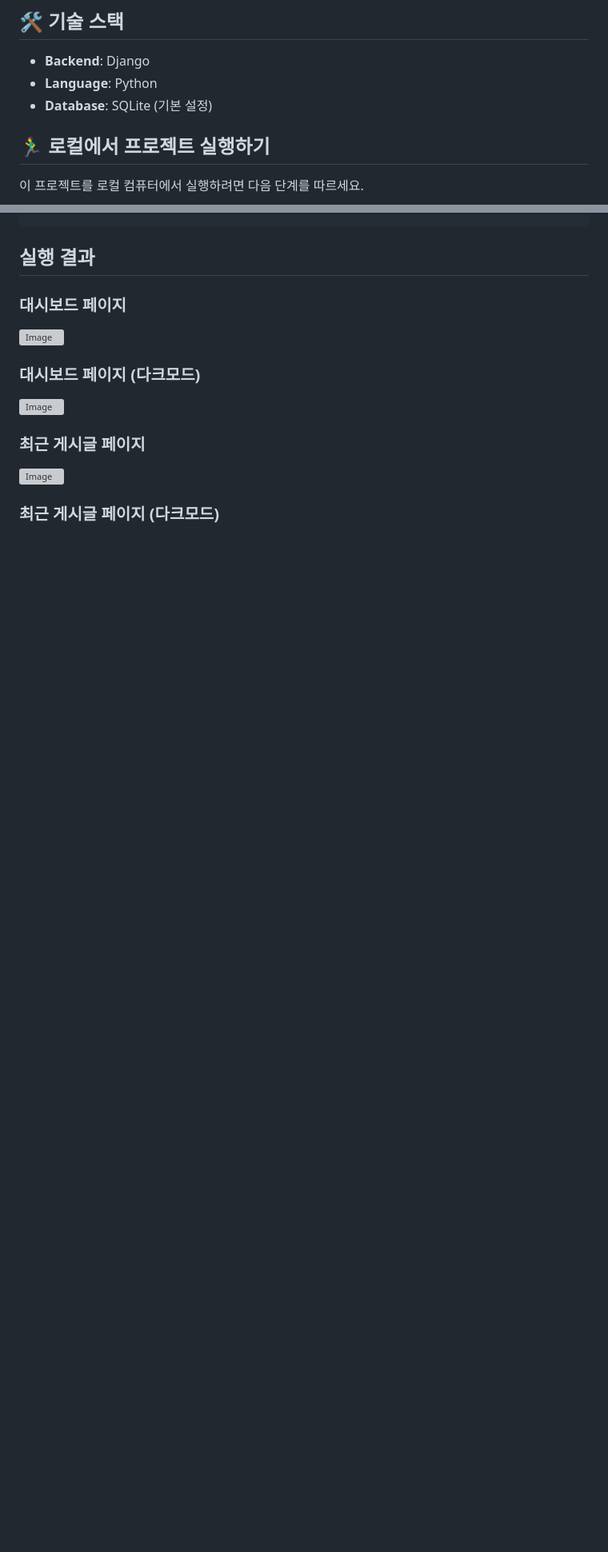
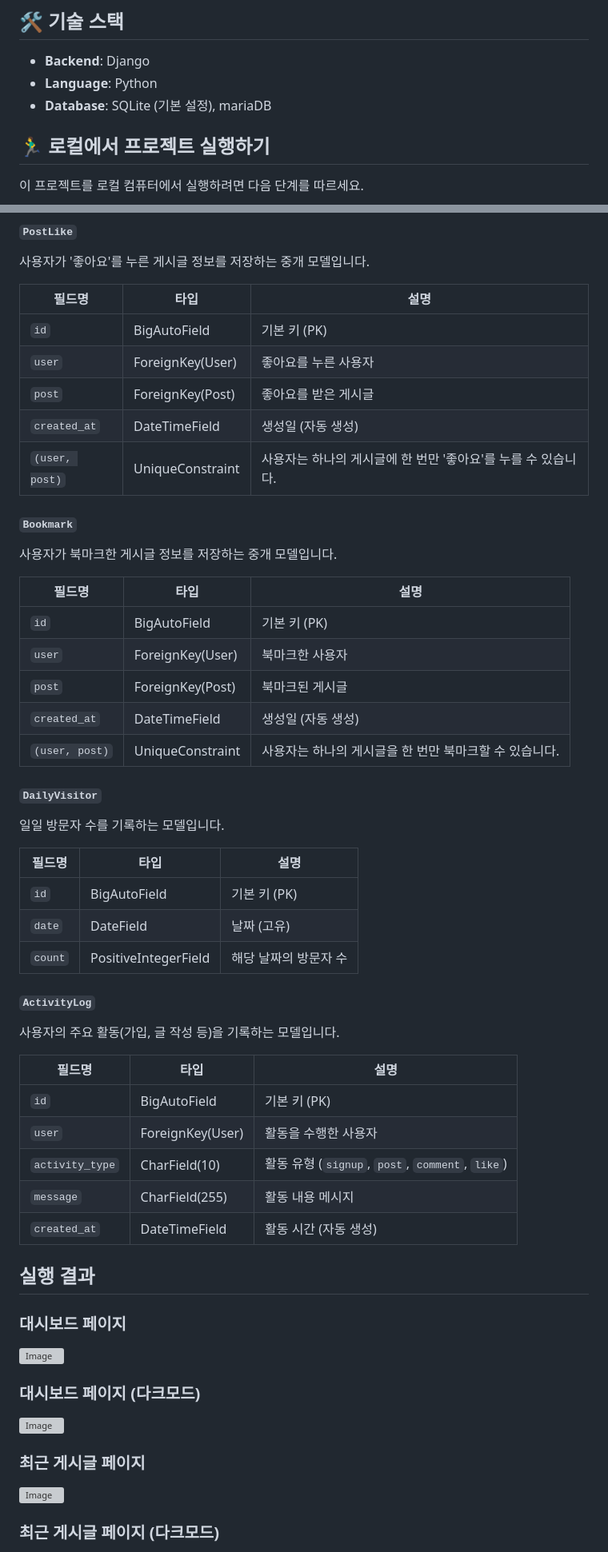
Before and after one commit to ataraxia7899/Dashboard_in_django, a Markdown page: README.md, 2 parts joined by grey strips. Shown: that part at 80% size. Rendered like a GitHub page; blank space fills up the shorter version; grey boxes are pictures that could not be loaded.

```diff
--- a/README.md
+++ b/README.md
@@ -10,7 +10,7 @@ Django의 기본 개념을 익히고 웹 애플리케이션의 전체적인 흐
 
 - **Backend**: Django
 - **Language**: Python
-- **Database**: SQLite (기본 설정)
+- **Database**: SQLite (기본 설정), mariaDB
 
 ## 🏃‍♂️ 로컬에서 프로젝트 실행하기
 
@@ -107,3 +151,44 @@ python manage.py runserver
+#### `PostLike`
+사용자가 '좋아요'를 누른 게시글 정보를 저장하는 중개 모델입니다.
+
+| 필드명 | 타입 | 설명 |
+| --- | --- | --- |
+| `id` | BigAutoField | 기본 키 (PK) |
+| `user` | ForeignKey(User) | 좋아요를 누른 사용자 |
+| `post` | ForeignKey(Post) | 좋아요를 받은 게시글 |
+| `created_at` | DateTimeField | 생성일 (자동 생성) |
+| `(user, post)` | UniqueConstraint | 사용자는 하나의 게시글에 한 번만 '좋아요'를 누를 수 있습니다. |
+
+#### `Bookmark`
+사용자가 북마크한 게시글 정보를 저장하는 중개 모델입니다.
+
+| 필드명 | 타입 | 설명 |
+| --- | --- | --- |
+| `id` | BigAutoField | 기본 키 (PK) |
+| `user` | ForeignKey(User) | 북마크한 사용자 |
+| `post` | ForeignKey(Post) | 북마크된 게시글 |
+| `created_at` | DateTimeField | 생성일 (자동 생성) |
+| `(user, post)` | UniqueConstraint | 사용자는 하나의 게시글을 한 번만 북마크할 수 있습니다. |
+
+#### `DailyVisitor`
+일일 방문자 수를 기록하는 모델입니다.
+
+| 필드명 | 타입 | 설명 |
+| --- | --- | --- |
+| `id` | BigAutoField | 기본 키 (PK) |
+| `date` | DateField | 날짜 (고유) |
+| `count` | PositiveIntegerField | 해당 날짜의 방문자 수 |
+
+#### `ActivityLog`
+사용자의 주요 활동(가입, 글 작성 등)을 기록하는 모델입니다.
+
+| 필드명 | 타입 | 설명 |
+| --- | --- | --- |
+| `id` | BigAutoField | 기본 키 (PK) |
+| `user` | ForeignKey(User) | 활동을 수행한 사용자 |
+| `activity_type` | CharField(10) | 활동 유형 (`signup`, `post`, `comment`, `like`) |
+| `message` | CharField(255) | 활동 내용 메시지 |
+| `created_at` | DateTimeField | 활동 시간 (자동 생성) |
 
 ## 실행 결과
 
```
Also changed, not shown: other parts of README.md (+51 -7 lines).
